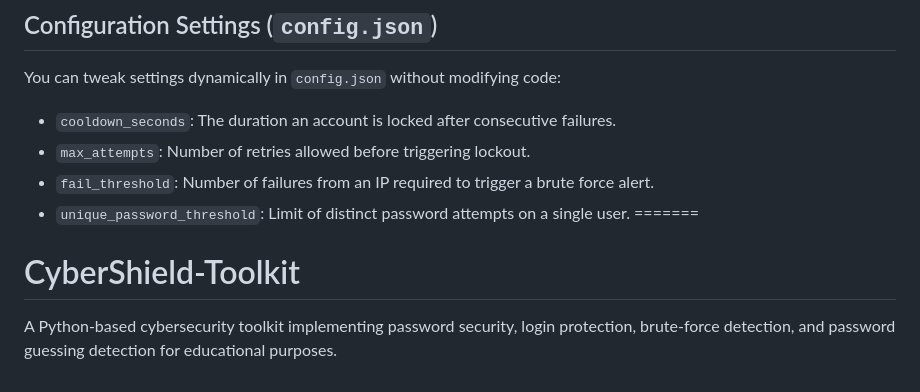
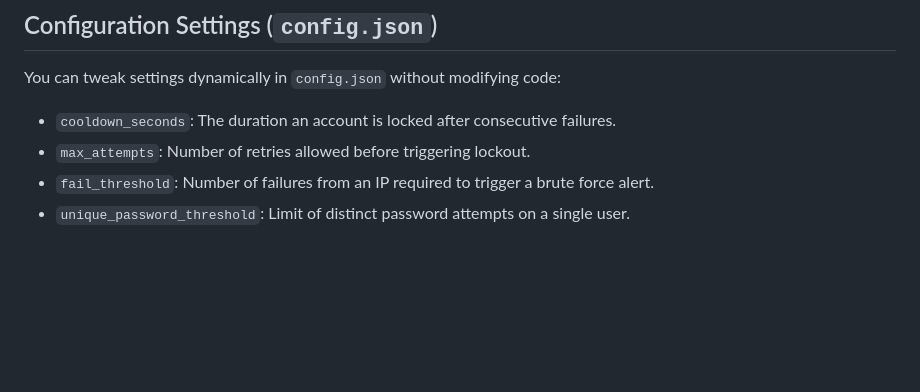
Before and after one commit to Akshitha363/CyberShield-Toolkit, a Markdown page: README.md, the part around the change. Drawn GitHub-style; blank space fills up the shorter version.

Commit message:
Resolve README merge conflict

```diff
--- a/README.md
+++ b/README.md
@@ -76,6 +76,3 @@ You can tweak settings dynamically in `config.json` without modifying code:
 - `max_attempts`: Number of retries allowed before triggering lockout.
 - `fail_threshold`: Number of failures from an IP required to trigger a brute force alert.
 - `unique_password_threshold`: Limit of distinct password attempts on a single user.
-=======
-# CyberShield-Toolkit
-A Python-based cybersecurity toolkit implementing password security, login protection, brute-force detection, and password guessing detection for educational purposes.
```
